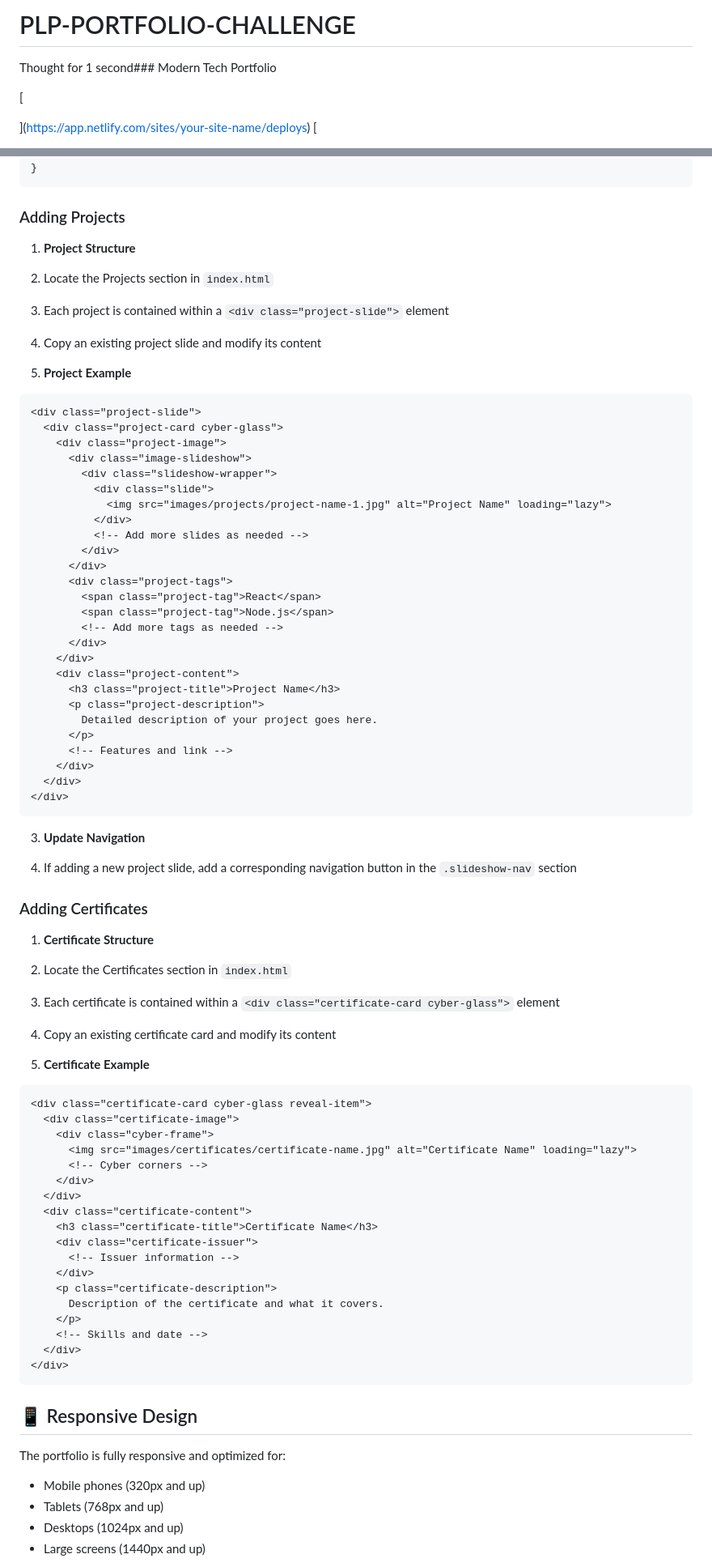
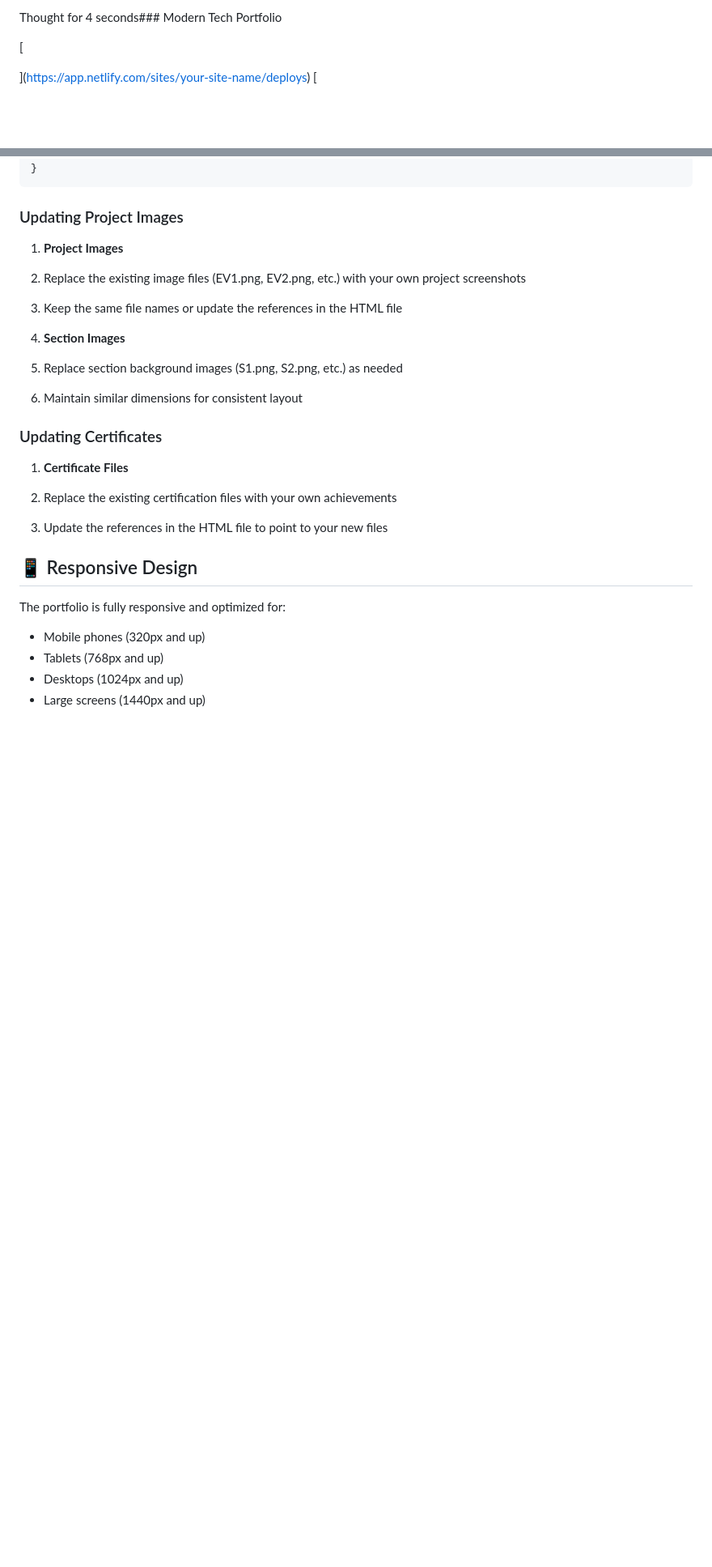
Before and after one commit to Student1User/PLP-PORTFOLIO-CHALLENGE, a Markdown page: README.md, 2 parts joined by grey strips. Shown at 81% size. GitHub-like rendering; blank space fills up the shorter version.

````diff
--- a/README.md
+++ b/README.md
@@ -1,7 +1,4 @@
-# PLP-PORTFOLIO-CHALLENGE
-
-
-Thought for 1 second### Modern Tech Portfolio
+Thought for 4 seconds### Modern Tech Portfolio
 
 
 
@@ -156,88 +168,31 @@ npx serve
 
 
 
-### Adding Projects
+### Updating Project Images
 
-1. **Project Structure**
+1. **Project Images**
 
-1. Locate the Projects section in `index.html`
-2. Each project is contained within a `<div class="project-slide">` element
-3. Copy an existing project slide and modify its content
+1. Replace the existing image files (EV1.png, EV2.png, etc.) with your own project screenshots
+2. Keep the same file names or update the references in the HTML file
 
 
 
-2. **Project Example**
+2. **Section Images**
 
-```html
-<div class="project-slide">
-  <div class="project-card cyber-glass">
-    <div class="project-image">
-      <div class="image-slideshow">
-        <div class="slideshow-wrapper">
-          <div class="slide">
-            <img src="images/projects/project-name-1.jpg" alt="Project Name" loading="lazy">
-          </div>
-          <!-- Add more slides as needed -->
-        </div>
-      </div>
-      <div class="project-tags">
-        <span class="project-tag">React</span>
-        <span class="project-tag">Node.js</span>
-        <!-- Add more tags as needed -->
-      </div>
-    </div>
-    <div class="project-content">
-      <h3 class="project-title">Project Name</h3>
-      <p class="project-description">
-        Detailed description of your project goes here.
-      </p>
-      <!-- Features and link -->
-    </div>
-  </div>
-</div>
-```
-
-
-3. **Update Navigation**
-
-1. If adding a new project slide, add a corresponding navigation button in the `.slideshow-nav` section
+1. Replace section background images (S1.png, S2.png, etc.) as needed
+2. Maintain similar dimensions for consistent layout
 
 
 
 
 
-### Adding Certificates
+### Updating Certificates
 
-1. **Certificate Structure**
+1. **Certificate Files**
 
-1. Locate the Certificates section in `index.html`
-2. Each certificate is contained within a `<div class="certificate-card cyber-glass">` element
-3. Copy an existing certificate card and modify its content
+1. Replace the existing certification files with your own achievements
+2. Update the references in the HTML file to point to your new files
 
-
-
-2. **Certificate Example**
-
-```html
-<div class="certificate-card cyber-glass reveal-item">
-  <div class="certificate-image">
-    <div class="cyber-frame">
-      <img src="images/certificates/certificate-name.jpg" alt="Certificate Name" loading="lazy">
-      <!-- Cyber corners -->
-    </div>
-  </div>
-  <div class="certificate-content">
-    <h3 class="certificate-title">Certificate Name</h3>
-    <div class="certificate-issuer">
-      <!-- Issuer information -->
-    </div>
-    <p class="certificate-description">
-      Description of the certificate and what it covers.
-    </p>
-    <!-- Skills and date -->
-  </div>
-</div>
-```
 
 
 
````
Also changed, not shown: other parts of README.md (+45 -34 lines).
